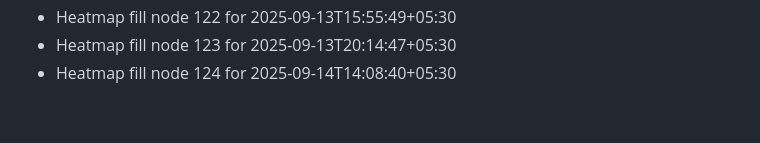
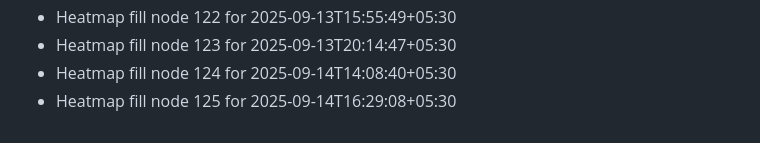
Before and after one commit to abhishekgupta2211/gym-fitness-website, a Markdown page: HEATMAP_FILL.md, the part around the change. Drawn GitHub-style.

```diff
--- a/HEATMAP_FILL.md
+++ b/HEATMAP_FILL.md
@@ -122,3 +122,4 @@
 - Heatmap fill node 122 for 2025-09-13T15:55:49+05:30
 - Heatmap fill node 123 for 2025-09-13T20:14:47+05:30
 - Heatmap fill node 124 for 2025-09-14T14:08:40+05:30
+- Heatmap fill node 125 for 2025-09-14T16:29:08+05:30
```
Also changed, not shown: LIVE_ACTIVITY.md (+1 -0 lines).
